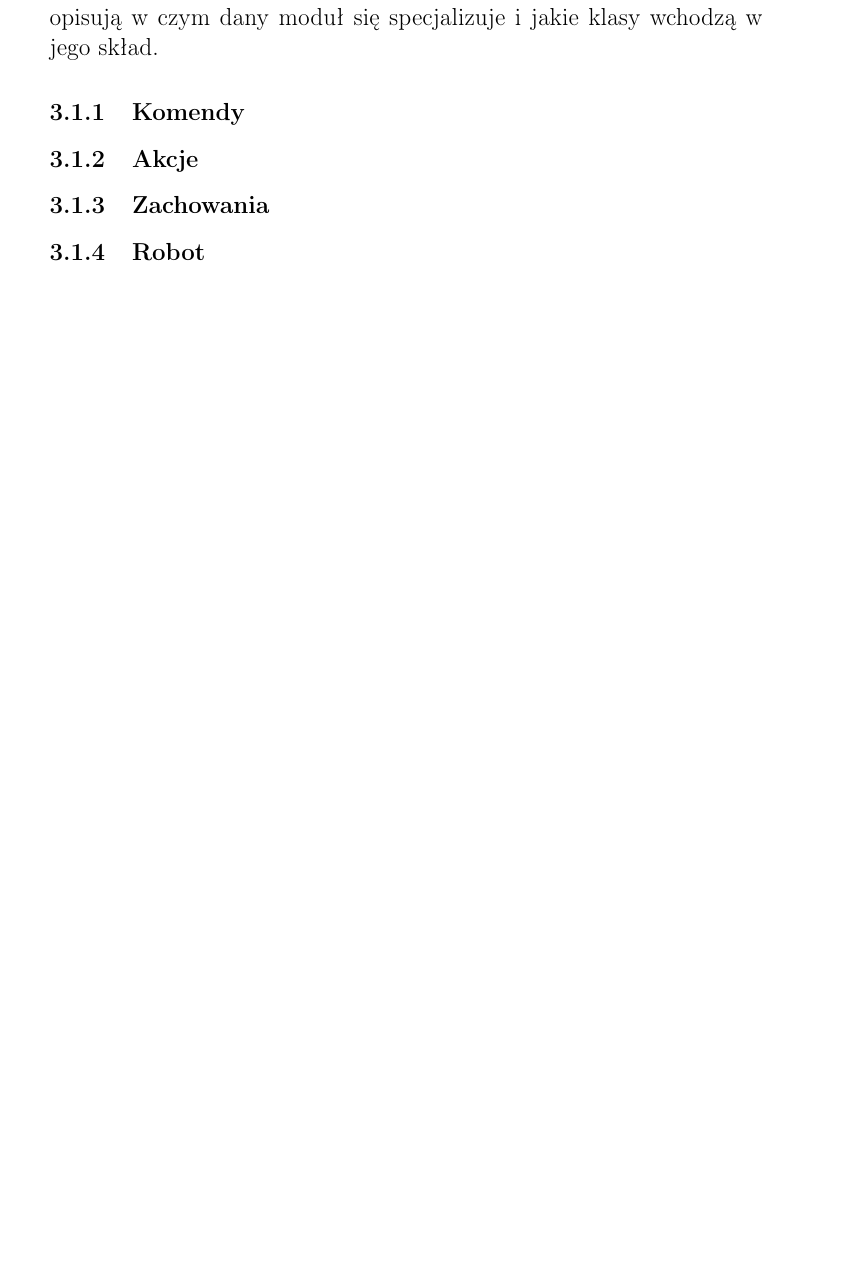
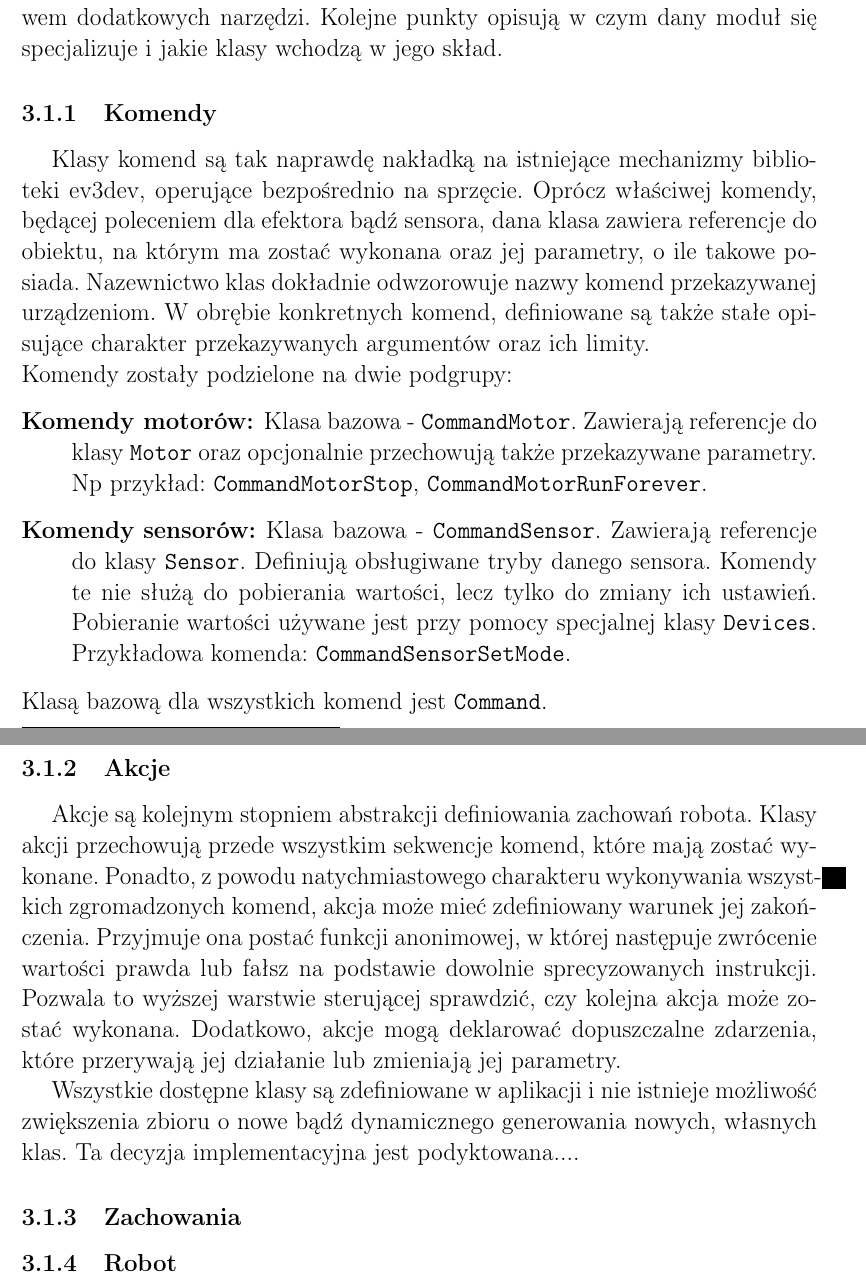
Before and after one commit to pandeiros/Ev3DevProject, a LaTeX document (latex/main.tex, which reads latex/budowa_aplikacji.tex): part of page 12 of 16 before the commit and two parts of pages 11 and 12 of 16 after it, the two joined at a grey line, cut so that both start at the same text, the shorter picture padded with empty space. Compiled offline with pdfLaTeX.

Commit message:
Commands and Actions described.

```diff
--- a/latex/budowa_aplikacji.tex
+++ b/latex/budowa_aplikacji.tex
@@ -1,11 +1,22 @@
 \chapter{Budowa aplikacji}
 
 \section{Moduły i klasy}
-W celu uzyskania przejrzystości aplikacji, wydzielone zostały moduły\footnote{W kontekście tej pracy \textit{moduł} oznacza pewną grupę skojarzonych ze sobą klas.}, które opisują pewien fragment funkcjonalności programu. Moduły niższych warstw mogą być wykorzystywane przez moduły warstw wyższych lub być tylko zestawem dodatkowych narzędzi. Kolejne punkty opisują w czym dany moduł się specjalizuje i jakie klasy wchodzą w jego skład.
+\indent \indent W celu uzyskania przejrzystości aplikacji, wydzielone zostały moduły\footnote{W kontekście tej pracy \textit{moduł} oznacza pewną grupę skojarzonych ze sobą klas.}, które opisują pewien fragment funkcjonalności programu. Moduły niższych warstw mogą być wykorzystywane przez moduły warstw wyższych lub być tylko zestawem dodatkowych narzędzi. Kolejne punkty opisują w czym dany moduł się specjalizuje i jakie klasy wchodzą w jego skład.
 
 \subsection{Komendy}
+\indent \indent Klasy komend są tak naprawdę nakładką na istniejące mechanizmy biblioteki ev3dev, operujące bezpośrednio na sprzęcie. Oprócz właściwej komendy, będącej poleceniem dla efektora bądź sensora, dana klasa zawiera referencje do obiektu, na którym ma zostać wykonana oraz jej parametry, o ile takowe posiada. Nazewnictwo klas dokładnie odwzorowuje nazwy komend przekazywanej urządzeniom. W obrębie konkretnych komend, definiowane są także stałe opisujące charakter przekazywanych argumentów oraz ich limity.\\
+Komendy zostały podzielone na dwie podgrupy:
+\begin{description}
+    \item[Komendy motorów:] Klasa bazowa - {\tt CommandMotor}. Zawierają referencje do klasy {\tt Motor} oraz opcjonalnie przechowują także przekazywane parametry. \\Np przykład: {\tt CommandMotorStop}, {\tt CommandMotorRunForever}.
+
+    \item[Komendy sensorów:] Klasa bazowa - {\tt CommandSensor}. Zawierają referencje do klasy {\tt Sensor}. Definiują obsługiwane tryby danego sensora. Komendy te nie służą do pobierania wartości, lecz tylko do zmiany ich ustawień. Pobieranie wartości używane jest przy pomocy specjalnej klasy {\tt Devices}. \\Przykładowa komenda: {\tt CommandSensorSetMode}.
+\end{description}
+Klasą bazową dla wszystkich komend jest {\tt Command}.
 
 \subsection{Akcje}
+\indent \indent Akcje są kolejnym stopniem abstrakcji definiowania zachowań robota. Klasy akcji przechowują przede wszystkim sekwencje komend, które mają zostać wykonane. Ponadto, z powodu natychmiastowego charakteru wykonywania wszystkich zgromadzonych komend, akcja może mieć zdefiniowany warunek jej zakończenia. Przyjmuje ona postać funkcji anonimowej, w której następuje zwrócenie wartości prawda lub fałsz na podstawie dowolnie sprecyzowanych instrukcji. Pozwala to wyższej warstwie sterującej sprawdzić, czy kolejna akcja może zostać wykonana. Dodatkowo, akcje mogą deklarować dopuszczalne zdarzenia, które przerywają jej działanie lub zmieniają jej parametry.
+
+Wszystkie dostępne klasy są zdefiniowane w aplikacji i nie istnieje możliwość zwiększenia zbioru o nowe bądź dynamicznego generowania nowych, własnych klas. Ta decyzja implementacyjna jest podyktowana....
 
 \subsection{Zachowania}
 
--- a/latex/main.tex
+++ b/latex/main.tex
@@ -1,4 +1,7 @@
-\documentclass[a4paper,12pt,notitlepage]{report}
+\documentclass[a4paper,12pt,notitlepage, margin=1cm]{report}
+\usepackage[a4paper,bindingoffset=0.2in,%
+        left=1in,right=1in,top=1in,bottom=1in,%
+        footskip=.25in]{geometry}
 \usepackage[english,polish]{babel}
 \usepackage[utf8]{inputenc}
 \usepackage{csquotes}
```
Also changed, not shown: latex/abstract.tex (+1 -1 lines), latex/opis_systemu.tex (+4 -4 lines), latex/zyciorys.tex (+1 -1 lines), Praca.pdf.
